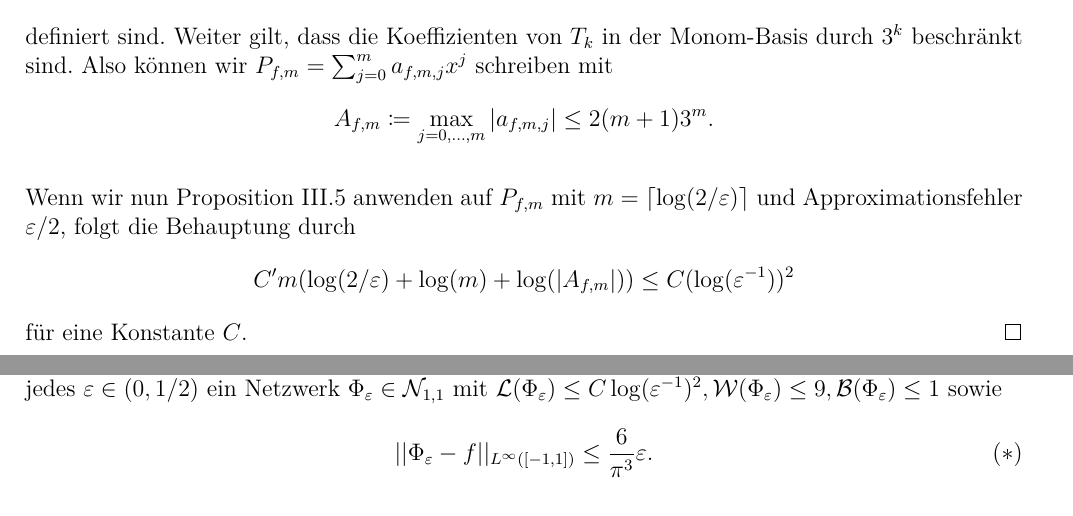
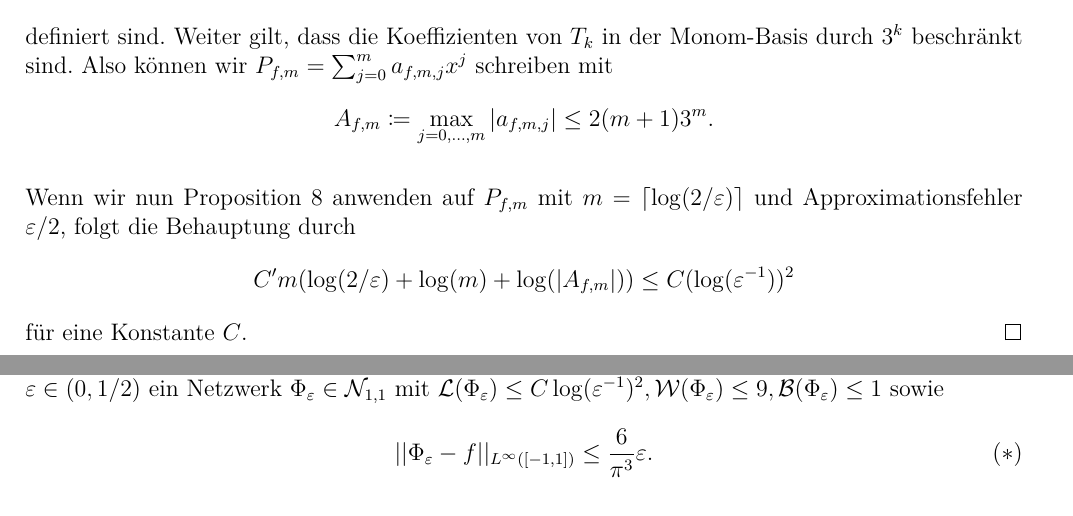
Before and after one commit to pavelzw/approximation-theory-ml, a LaTeX document (notes.tex): two parts of pages 4 and 5 of 6, joined at a grey line, cut so that both start at the same text. Compiled offline with XeLaTeX.

Commit message:
Fix references in proofs

```diff
--- a/notes.tex
+++ b/notes.tex
@@ -154,7 +154,7 @@ durch \(3^k\) beschränkt sind.
 Also können wir \(P_{f,m} = \sum_{j=0}^m a_{f,m,j} x^j\) schreiben mit
 \[ A_{f,m} \coloneqq \max_{j=0,\ldots, m} |a_{f,m,j}| \leq 2(m+1)3^m. \]
 
-Wenn wir nun Proposition III.5 anwenden auf \(P_{f,m}\) mit \(m= \lceil \log(2/\varepsilon)\rceil\)
+Wenn wir nun Proposition 8 anwenden auf \(P_{f,m}\) mit \(m= \lceil \log(2/\varepsilon)\rceil\)
 und Approximationsfehler \(\varepsilon/2\), folgt die Behauptung durch
 \[ C' m(\log(2/\varepsilon) + \log(m) + \log(|A_{f,m}|)) \leq C (\log(\varepsilon^{-1}))^2 \]
 für eine Konstante \(C\). \qed
@@ -163,7 +163,7 @@ für eine Konstante \(C\). \qed
 
 {\Large Theorem 10} % III.8
 
-Es gilt \(f(x) := (6/\pi^3) \cos(\pi x) \in \mathcal{S}_{[-1,1]}\). Also existiert nach Lemma III.7
+Es gilt \(f(x) := (6/\pi^3) \cos(\pi x) \in \mathcal{S}_{[-1,1]}\). Also existiert nach Lemma 9
 ein \(C>0\), sodass für jedes \(\varepsilon \in (0,1/2)\) ein Netzwerk \(\Phi_\varepsilon \in \mathcal{N}_{1,1}\)
 mit \(\mathcal{L}(\Phi_\varepsilon) \leq C \log(\varepsilon^{-1})^2, \mathcal{W}(\Phi_\varepsilon) \leq 9,
 \mathcal{B}(\Phi_\varepsilon) \leq 1\) sowie
```
Also changed, not shown: notes.tex (2 more changed lines).
